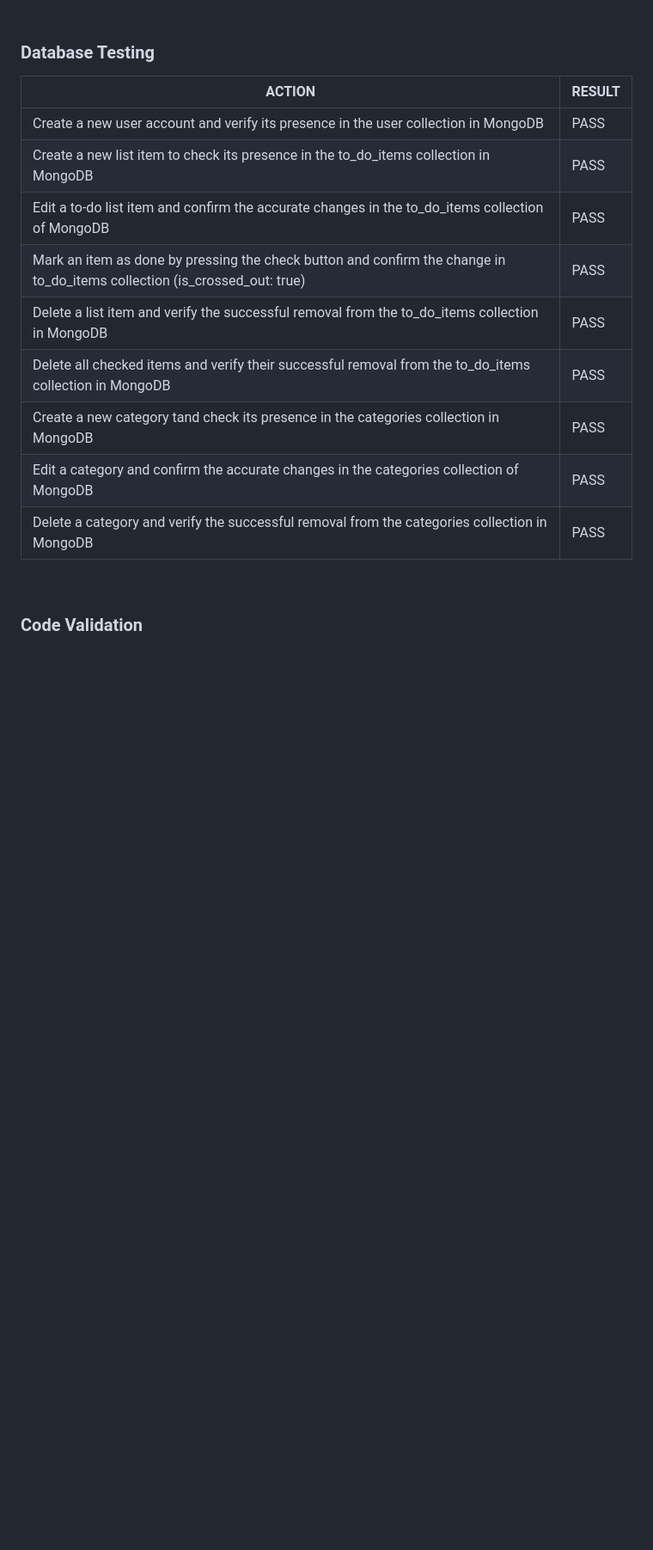
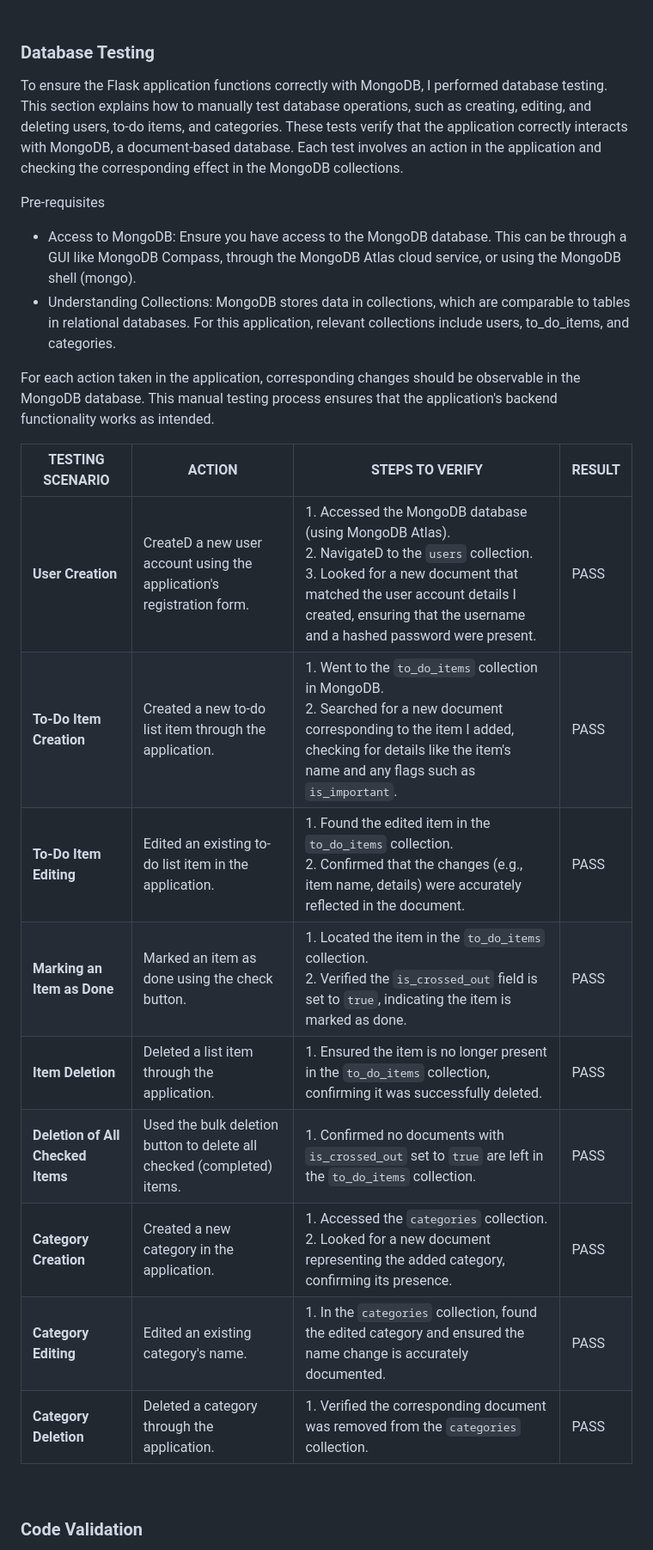
Before and after one commit to AgyLuczak/MUM-S-TO-DO-LIST, a Markdown page: TESTING.md, the part around one of its changes. Shown at 86% size. Rendered like a GitHub page; blank space fills up the shorter version.

Commit message:
Change database testing section

```diff
--- a/TESTING.md
+++ b/TESTING.md
@@ -159,17 +160,26 @@ Go back to the [README.md](README.md) file
 
 ### Database Testing
 
-| ACTION  |   RESULT |
-|---|---|
-|Create a new user account and verify its presence in the user collection in MongoDB  | PASS  |
-|Create a new list item to check its presence in the to_do_items collection in MongoDB  | PASS  |
-|Edit a to-do list item and confirm the accurate changes in the to_do_items collection of MongoDB | PASS  |
-|Mark an item as done by pressing the check button and confirm the change in  to_do_items collection (is_crossed_out: true)  | PASS  |
-|Delete a list item and verify the successful removal from the to_do_items collection in MongoDB  | PASS  |
-|Delete all checked items and verify their successful removal from the to_do_items collection in MongoDB   | PASS  |
-|Create a new category tand check its presence in the categories collection in MongoDB   | PASS  |
-|Edit a category and confirm the accurate changes in the categories collection of MongoDB  | PASS  |
-|Delete a category and verify the successful removal from the categories collection in MongoDB   | PASS  |
+To ensure the Flask application functions correctly with MongoDB, I performed database testing. This section explains how to manually test database operations, such as creating, editing, and deleting users, to-do items, and categories. These tests verify that the application correctly interacts with MongoDB, a document-based database. Each test involves an action in the application and checking the corresponding effect in the MongoDB collections.
+
+Pre-requisites
+- Access to MongoDB: Ensure you have access to the MongoDB database. This can be through a GUI like MongoDB Compass, through the MongoDB Atlas cloud service, or using the MongoDB shell (mongo).
+- Understanding Collections: MongoDB stores data in collections, which are comparable to tables in relational databases. For this application, relevant collections include users, to_do_items, and categories.
+
+For each action taken in the application, corresponding changes should be observable in the MongoDB database. This manual testing process ensures that the application's backend functionality works as intended.
+
+| TESTING SCENARIO | ACTION | STEPS TO VERIFY |RESULT|
+|---------------|--------|---------------|------|
+| **User Creation** | CreateD a new user account using the application's registration form. | 1. Accessed the MongoDB database (using MongoDB Atlas).<br>2. NavigateD to the `users` collection.<br>3. Looked for a new document that matched the user account details I created, ensuring that the username and a hashed password were present. |PASS|
+| **To-Do Item Creation** | Created a new to-do list item through the application. | 1. Went to the `to_do_items` collection in MongoDB.<br>2. Searched for a new document corresponding to the item I added, checking for details like the item's name and any flags such as `is_important`. |PASS|
+| **To-Do Item Editing** | Edited an existing to-do list item in the application. | 1. Found the edited item in the `to_do_items` collection.<br>2. Confirmed that the changes (e.g., item name, details) were accurately reflected in the document. |PASS|
+| **Marking an Item as Done** | Marked an item as done using the check button. | 1. Located the item in the `to_do_items` collection.<br>2. Verified the `is_crossed_out` field is set to `true`, indicating the item is marked as done. |PASS|
+| **Item Deletion** | Deleted a list item through the application. | 1. Ensured the item is no longer present in the `to_do_items` collection, confirming it was successfully deleted. |PASS|
+| **Deletion of All Checked Items** | Used the bulk deletion button to delete all checked (completed) items. | 1. Confirmed no documents with `is_crossed_out` set to `true` are left in the `to_do_items` collection. |PASS|
+| **Category Creation** | Created a new category in the application. | 1. Accessed the `categories` collection.<br>2. Looked for a new document representing the added category, confirming its presence. |PASS|
+| **Category Editing** | Edited an existing category's name. | 1. In the `categories` collection, found the edited category and ensured the name change is accurately documented. |PASS|
+| **Category Deletion** | Deleted a category through the application. | 1. Verified the corresponding document was removed from the `categories` collection. |PASS|
+
 
 <br>
 
```
Also changed, not shown: other parts of TESTING.md (+6 -5 lines).
